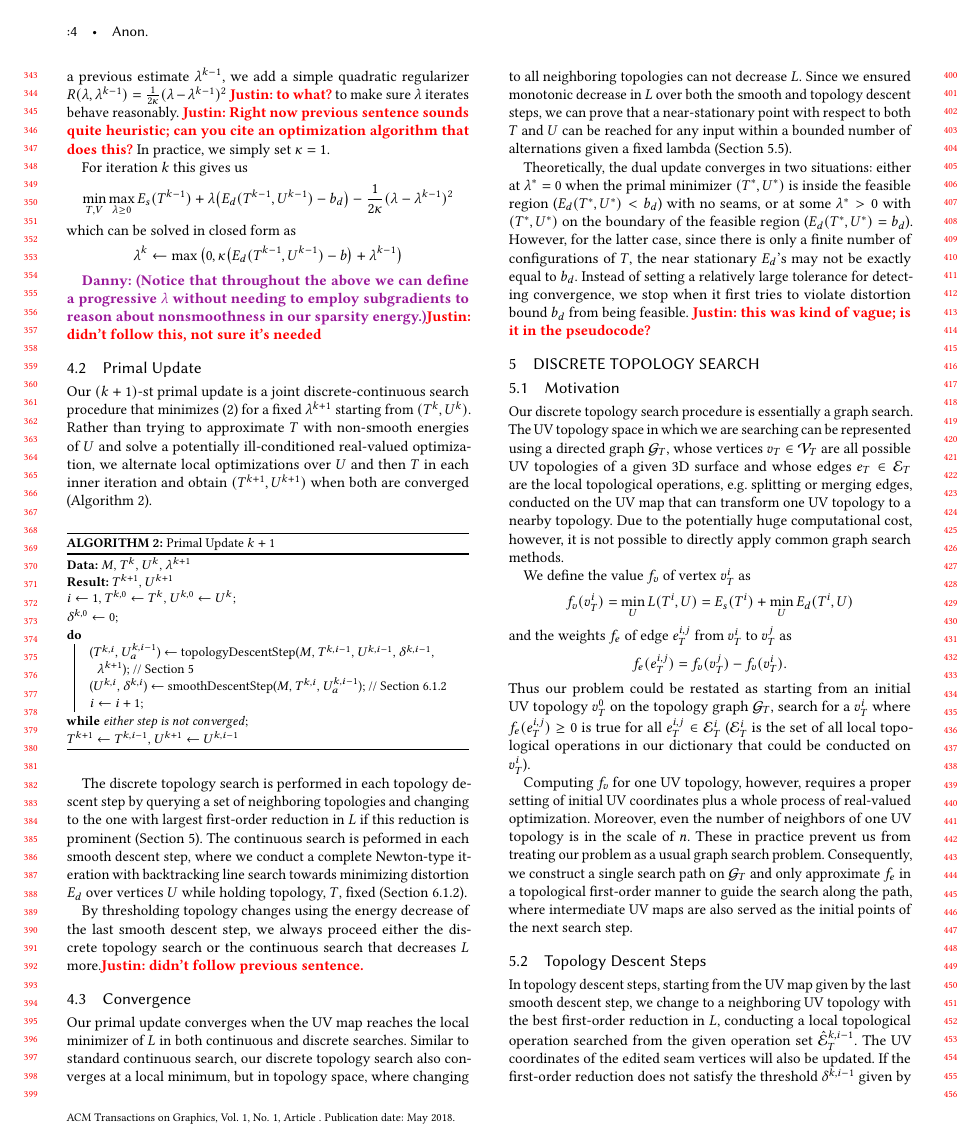
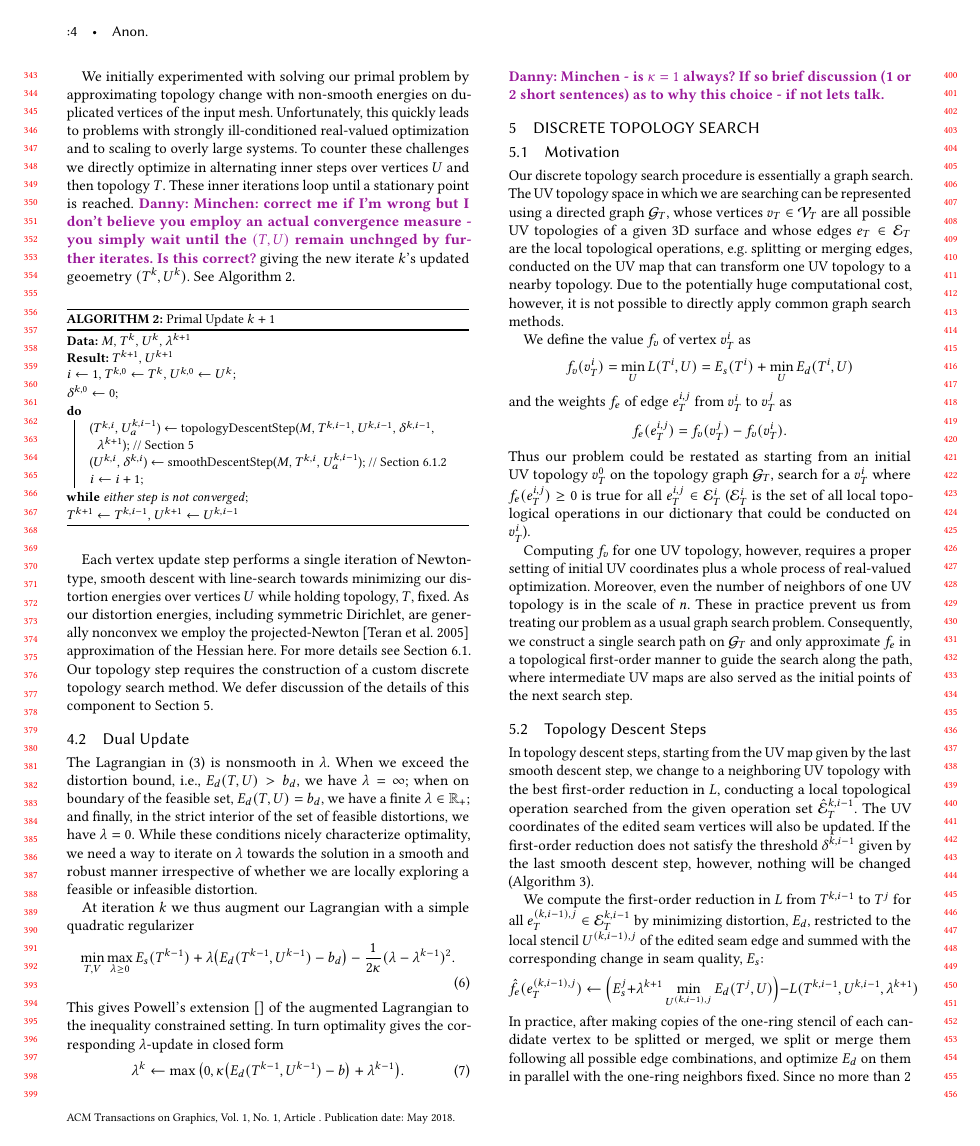
Before and after one commit to liminchen/OptCuts, a LaTeX paper (paper/OptCuts.tex, which reads paper/optFramework.tex): page 4 of 10. Compiled offline with pdfLaTeX.

Commit message:
restructuring and cleaning up section 4 and getting rid of converegnce claims.

```diff
--- a/paper/optFramework.tex
+++ b/paper/optFramework.tex
@@ -44,11 +36,3 @@ In this section we describe the update for the dual variable $\lambda^k$ given t
-The inner objective\minchen{Danny: which?} in the saddle-point problem (Eq.~\ref{eq:p2}) is nonsmooth in $\lambda$ since it does not take into account the fact that we might start away from feasibility and want to iteratively improve both our primal variables $(T, U)$ and our dual variable $\lambda$. To smoothly update to a current $\lambda^{k}$ in iteration $k$ from a previous estimate $\lambda^{k-1}$, we add a simple quadratic regularizer $R(\lambda,\lambda^{k-1}) = \frac{1}{2\kappa} (\lambda- \lambda^{k-1})^2$ \justin{to what?} to make sure $\lambda$ iterates behave reasonably. \justin{Right now previous sentence sounds quite heuristic; can you cite an optimization algorithm that does this?} In practice, we simply set $\kappa = 1$.
-
-For iteration $k$ this gives us
-\[ \min_{T,V} \max_{\lambda \geq 0} E_{s}(T^{k-1}) + \lambda \big( E_{d}(T^{k-1}, U^{k-1}) - b_d\big) - \frac{1}{2\kappa} (\lambda- \lambda^{k-1})^2 \]
-which can be solved in closed form as
-\[ \lambda^{k} \leftarrow \max\big(0,\kappa \big( E_{d}(T^{k-1}, U^{k-1}) -b \big) + \lambda^{k-1}\big) \]
-
-\danny{(Notice that throughout the above we can define a progressive $\lambda$ without needing to employ subgradients to reason about nonsmoothness in our sparsity energy.)}\justin{didn't follow this, not sure it's needed}
 
 \subsection{Primal Update}
 \label{sec:primalUpdate}
@@ -55,6 +40,7 @@ which can be solved in closed form as
 
-Our $(k+1)$-st primal update is a joint discrete-continuous search procedure that minimizes \eqref{eq:L} for a fixed $\lambda^{k+1}$ starting from $(T^k, U^k)$.
-Rather than trying to approximate $T$ with non-smooth energies of $U$ and solve a potentially ill-conditioned real-valued optimization, we alternate local optimizations over $U$ and then $T$ in each inner iteration and obtain $(T^{k+1}, U^{k+1})$ when both are converged (Algorithm~\ref{alg:DCSearch}).
+%Rather than trying to approximate $T$ with non-smooth energies of $U$ and solve a potentially ill-conditioned real-valued optimization, we alternate local optimizations over $U$ and then $T$ in each inner iteration and obtain $(T^{k+1}, U^{k+1})$ when both are converged (Algorithm~\ref{alg:DCSearch}).
+
+We initially experimented with solving our primal problem by approximating topology change with non-smooth energies on duplicated vertices of the input mesh. Unfortunately, this quickly leads to problems with strongly ill-conditioned real-valued optimization and to scaling to overly large systems. To counter these challenges we directly optimize in alternating inner steps over vertices $U$ and then topology $T$. These inner iterations loop until a stationary point is reached. \danny{Minchen: correct me if I'm wrong but I don't believe you employ an actual convergence measure - you simply wait until the $(T,U)$ remain unchnged by further iterates. Is this correct?} giving the new iterate $k$'s updated geoemetry $(T^{k}, U^{k})$. See Algorithm~\ref{alg:DCSearch}.
 
 \begin{algorithm}[h]
 \SetAlgoLined
@@ -73,16 +59,61 @@ $T^{k+1} \leftarrow T^{k,i-1}$, $U^{k+1} \leftarrow U^{k,i-1}$
 \label{alg:DCSearch}
 \end{algorithm}
 
-The discrete topology search is performed in each topology descent step by querying a set of neighboring topologies and changing to the one with largest first-order reduction in $L$ if this reduction is prominent (Section~\ref{sec:topologySearch}).
+Each vertex update step performs a single iteration of Newton-type, smooth descent with line-search towards minimizing our distortion energies over vertices $U$ while holding topology, $T$, fixed. As our distortion energies, including symmetric Dirichlet, are generally nonconvex we employ the projected-Newton\ \cite{Teran2005Robust} approximation of the Hessian here. For more details see Section \ref{sec:imp}.
 %
-The continuous search is peformed in each smooth descent step, where we conduct a complete Newton-type iteration with backtracking line search towards minimizing distortion $E_d$ over vertices $U$ while holding topology, $T$, fixed (Section~\ref{sec:descentStep}).
+%The continuous search is peformed in each smooth descent step, where we conduct a complete Newton-type iteration with backtracking line search towards minimizing distortion $E_d$ over vertices $U$ while holding topology, $T$, fixed (Section~\ref{sec:descentStep}).
+%
+Our topology step requires the construction of a custom discrete topology search method. We defer discussion of the details of this component to Section~\ref{sec:topologySearch}.
+%
+%The discrete topology search is performed in each topology descent step by querying a set of neighboring topologies and changing to the one with largest first-order reduction in $L$ if this reduction is prominent (Section~\ref{sec:topologySearch}).
+%
 
-By thresholding topology changes using the energy decrease of the last smooth descent step, we always proceed either the discrete topology search or the continuous search that decreases $L$ more.\justin{didn't follow previous sentence.}
+%By thresholding topology changes using the energy decrease of the last smooth descent step, we always proceed either the discrete topology search or the continuous search that decreases $L$ more.\justin{didn't follow previous sentence.}
+
+\subsection{Dual Update}
+\label{sec:self_weighting}
+\label{sec:dualUpdate}
+
+% Our overall minimization is inequality constrained with a specified upper bound $b \in \mathbb{R}_+$ on distortion. \justin{I moved a parenthetical to a Minchen comment assuming he'll write it more formally}\minchen{(L2 norm on SD  energy for now - pretty easy to modify to an extremal measure if we want later on.)}
+
+%
+
+%In this section we describe the update for the dual variable $\lambda^k$ given the current UV map $(T^{k-1}, U^{k-1})$.
+
+
+The Lagrangian in (\ref{eq:p2}) is nonsmooth in $\lambda$. When we exceed the distortion bound, i.e., $E_d(T,U) > b_d$, we have $\lambda = \infty$; when on boundary of the feasible set, $E_d(T,U) = b_d$, we have a finite $\lambda \in \mathbb{R_+}$; and finally, in the strict interior of the set of feasible distortions, we have $\lambda = 0$. While these conditions nicely characterize optimality, we need a way to iterate on $\lambda$ towards the solution in a smooth and robust manner irrespective of whether we are locally exploring a feasible or infeasible distortion.
+
+At iteration $k$ we thus augment our Lagrangian with a simple quadratic regularizer
+\begin{align}
+	\min_{T,V} \max_{\lambda \geq 0} E_{s}(T^{k-1}) + \lambda \big( E_{d}(T^{k-1}, U^{k-1}) - b_d\big) - \frac{1}{2\kappa} (\lambda- \lambda^{k-1})^2.
+\end{align}
+This gives Powell's extension\ \cite{} of the augmented Lagrangian to the inequality constrained setting. In turn optimality gives the corresponding $\lambda$-update in closed form
+\begin{align}
+\lambda^{k} \leftarrow \max\big(0,\kappa \big( E_{d}(T^{k-1}, U^{k-1}) -b \big) + \lambda^{k-1}\big).
+\end{align}
+\danny{Minchen - is $\kappa = 1$ always? If so brief discussion (1 or 2 short sentences) as to why this choice - if not lets talk.}
+
+
+
+
+
+
+
+%When distortion is a since it does not take into account the fact that we might start away from feasibility and want to iteratively improve both our primal variables $(T, U)$ and our dual variable $\lambda$. To smoothly update to a current $\lambda^{k}$ in iteration $k$ from a previous estimate $\lambda^{k-1}$, we add a simple quadratic regularizer $R(\lambda,\lambda^{k-1}) = \frac{1}{2\kappa} (\lambda- \lambda^{k-1})^2$ \justin{to what?} to make sure $\lambda$ iterates behave reasonably. \justin{Right now previous sentence sounds quite heuristic; can you cite an optimization algorithm that does this?} In practice, we simply set $\kappa = 1$.
+%
+%For iteration $k$ this gives us
+%\[ \min_{T,V} \max_{\lambda \geq 0} E_{s}(T^{k-1}) + \lambda \big( E_{d}(T^{k-1}, U^{k-1}) - b_d\big) - \frac{1}{2\kappa} (\lambda- \lambda^{k-1})^2 \]
+%which can be solved in closed form as
+%\[ \lambda^{k} \leftarrow \max\big(0,\kappa \big( E_{d}(T^{k-1}, U^{k-1}) -b \big) + \lambda^{k-1}\big) \]
+%
+%\danny{(Notice that throughout the above we can define a progressive $\lambda$ without needing to employ subgradients to reason about nonsmoothness in our sparsity energy.)}\justin{didn't follow this, not sure it's needed}
+
+
 
 % \vova{The section below seem to be concerned with convergence of Alg 1, which is beyond self-weighted objective, IMHO...
 % It is also confusing that there a subsection 5.7 on convergence...}
-\subsection{Convergence}
-
-Our primal update converges when the UV map reaches the local minimizer of $L$ in both continuous and discrete searches. Similar to standard continuous search, our discrete topology search also converges at a local minimum, but in topology space, where changing to all neighboring topologies can not decrease $L$. Since we ensured monotonic decrease in $L$ over both the smooth and topology descent steps, we can prove that a near-stationary point with respect to both $T$ and $U$ can be reached for any input within a bounded number of alternations given a fixed lambda (Section~\ref{sec:convergence}).
-
-Theoretically, the dual update converges in two situations: either at $\lambda^* = 0$ when the primal minimizer $(T^*, U^*)$ is inside the feasible region ($E_d(T^*, U^*) < b_d$) with no seams, or at some $\lambda^* > 0$ with $(T^*, U^*)$ on the boundary of the feasible region ($E_d(T^*, U^*) = b_d$). However, for the latter case, since there is only a finite number of configurations of $T$, the near stationary $E_d$'s may not be exactly equal to $b_d$. Instead of setting a relatively large tolerance for detecting convergence, we stop when it first tries to violate distortion bound $b_d$ from being feasible. \justin{this was kind of vague; is it in the pseudocode?}
+%\subsection{Convergence}
+%
+%Our primal update converges when the UV map reaches the local minimizer of $L$ in both continuous and discrete searches. Similar to standard continuous search, our discrete topology search also converges at a local minimum, but in topology space, where changing to all neighboring topologies can not decrease $L$. Since we ensured monotonic decrease in $L$ over both the smooth and topology descent steps, we can prove that a near-stationary point with respect to both $T$ and $U$ can be reached for any input within a bounded number of alternations given a fixed lambda (Section~\ref{sec:convergence}).
+%
+%Theoretically, the dual update converges in two situations: either at $\lambda^* = 0$ when the primal minimizer $(T^*, U^*)$ is inside the feasible region ($E_d(T^*, U^*) < b_d$) with no seams, or at some $\lambda^* > 0$ with $(T^*, U^*)$ on the boundary of the feasible region ($E_d(T^*, U^*) = b_d$). However, for the latter case, since there is only a finite number of configurations of $T$, the near stationary $E_d$'s may not be exactly equal to $b_d$. Instead of setting a relatively large tolerance for detecting convergence, we stop when it first tries to violate distortion bound $b_d$ from being feasible. \justin{this was kind of vague; is it in the pseudocode?}
```
Also changed, not shown: paper/results.tex (+1 -0 lines), paper/optFramework.tex (13 more changed lines).
